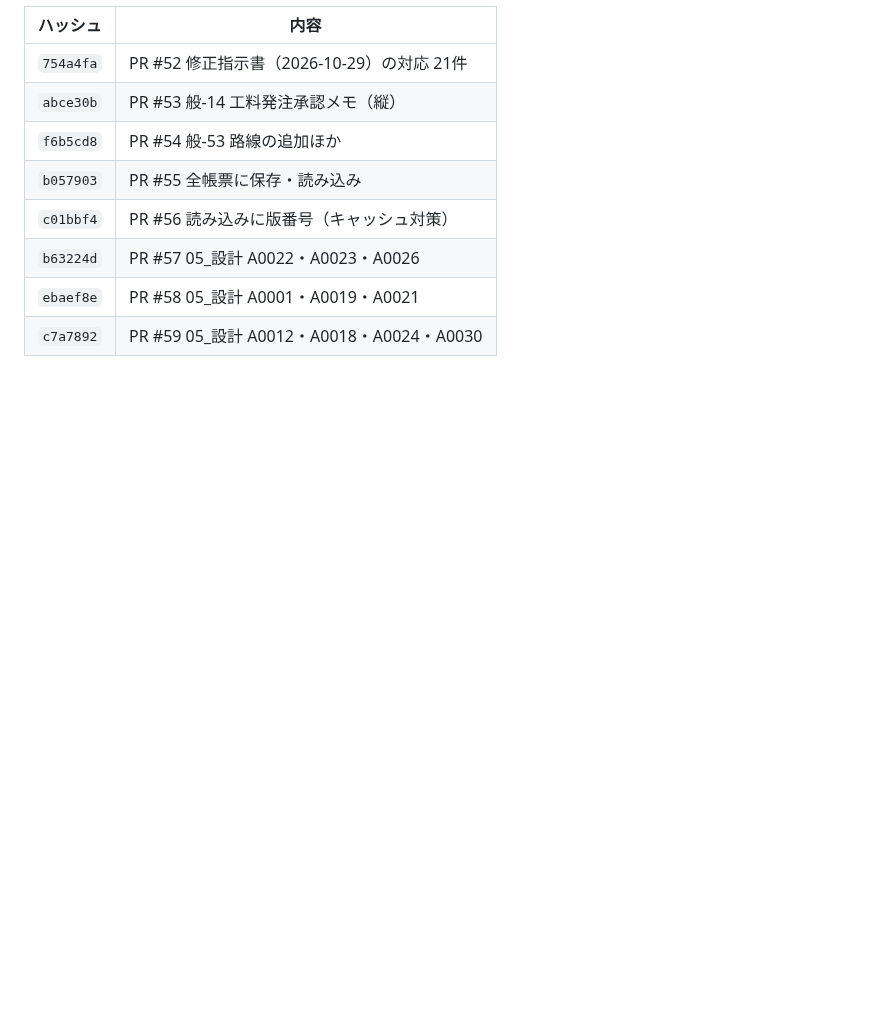
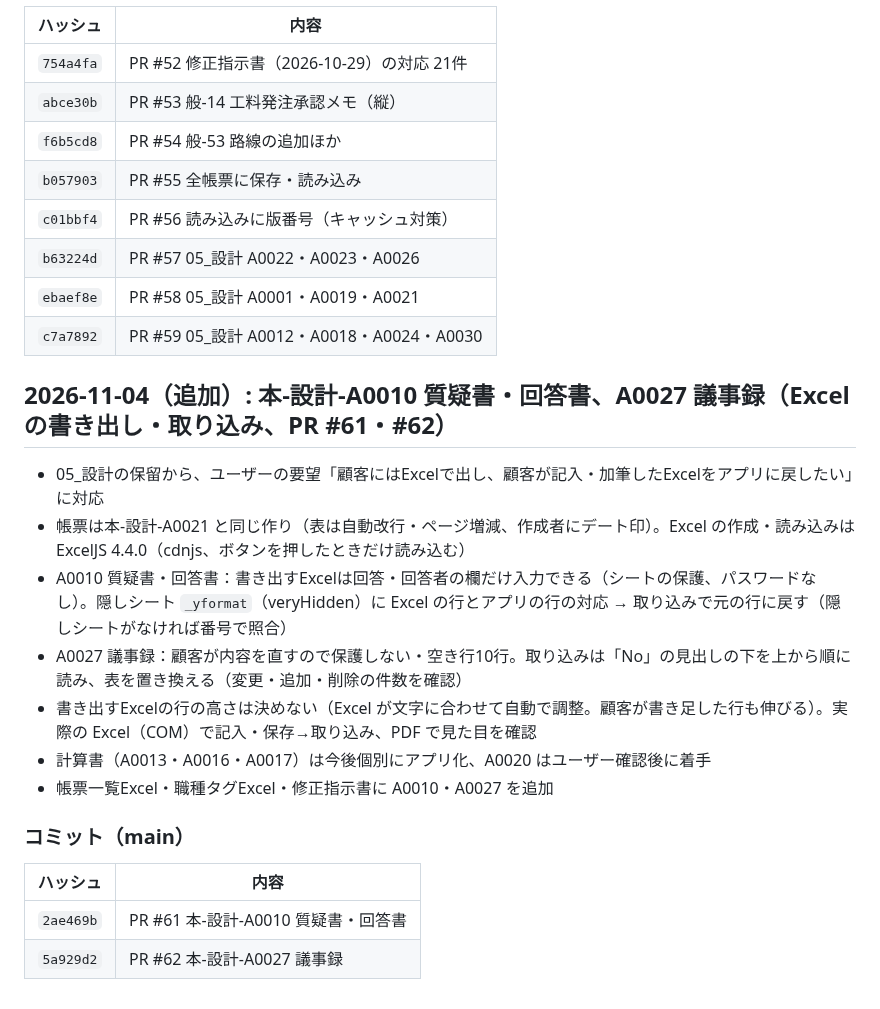
Before and after one commit to shar19-ops/shanai-shoshiki-app, a Markdown page: DEVLOG.md, the part around the change. Rendered like a GitHub page; blank space fills up the shorter version.

Commit message:
DEVLOG: 2026-11-04 本-設計-A0010・A0027（PR #61・#62）
Co-Authored-By: Claude Opus 5.5 <noreply@anthropic.com>

```diff
--- a/DEVLOG.md
+++ b/DEVLOG.md
@@ -866,3 +866,20 @@ GitHubリポジトリ: https://github.com/shar19-ops/shanai-shoshiki-app （publ
 | `b63224d` | PR #57 05_設計 A0022・A0023・A0026 |
 | `ebaef8e` | PR #58 05_設計 A0001・A0019・A0021 |
 | `c7a7892` | PR #59 05_設計 A0012・A0018・A0024・A0030 |
+
+## 2026-11-04（追加）: 本-設計-A0010 質疑書・回答書、A0027 議事録（Excel の書き出し・取り込み、PR #61・#62）
+
+- 05_設計の保留から、ユーザーの要望「顧客にはExcelで出し、顧客が記入・加筆したExcelをアプリに戻したい」に対応
+- 帳票は本-設計-A0021 と同じ作り（表は自動改行・ページ増減、作成者にデート印）。Excel の作成・読み込みは ExcelJS 4.4.0（cdnjs、ボタンを押したときだけ読み込む）
+- A0010 質疑書・回答書：書き出すExcelは回答・回答者の欄だけ入力できる（シートの保護、パスワードなし）。隠しシート `_yformat`（veryHidden）に Excel の行とアプリの行の対応 → 取り込みで元の行に戻す（隠しシートがなければ番号で照合）
+- A0027 議事録：顧客が内容を直すので保護しない・空き行10行。取り込みは「No」の見出しの下を上から順に読み、表を置き換える（変更・追加・削除の件数を確認）
+- 書き出すExcelの行の高さは決めない（Excel が文字に合わせて自動で調整。顧客が書き足した行も伸びる）。実際の Excel（COM）で記入・保存→取り込み、PDF で見た目を確認
+- 計算書（A0013・A0016・A0017）は今後個別にアプリ化、A0020 はユーザー確認後に着手
+- 帳票一覧Excel・職種タグExcel・修正指示書に A0010・A0027 を追加
+
+### コミット（main）
+
+| ハッシュ | 内容 |
+|---|---|
+| `2ae469b` | PR #61 本-設計-A0010 質疑書・回答書 |
+| `5a929d2` | PR #62 本-設計-A0027 議事録 |
```
